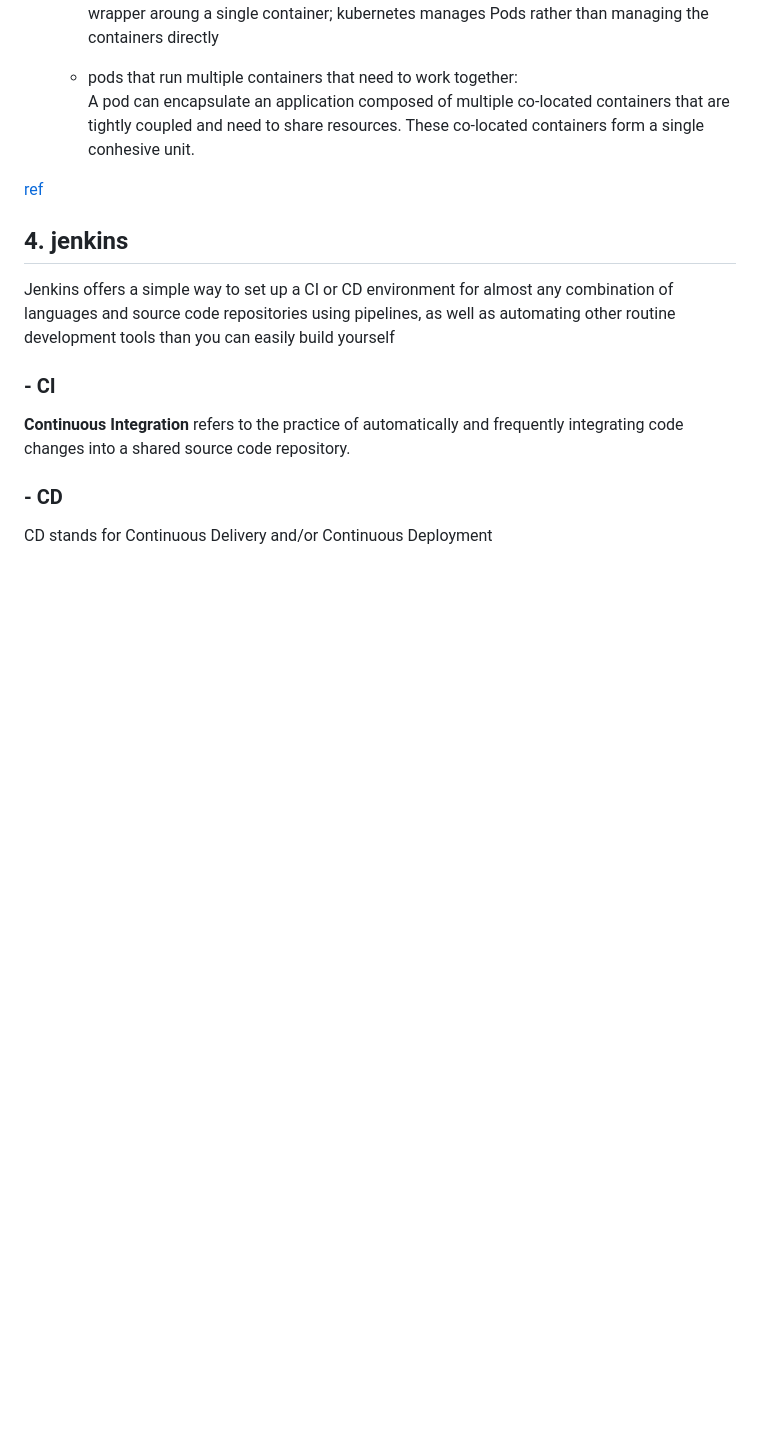
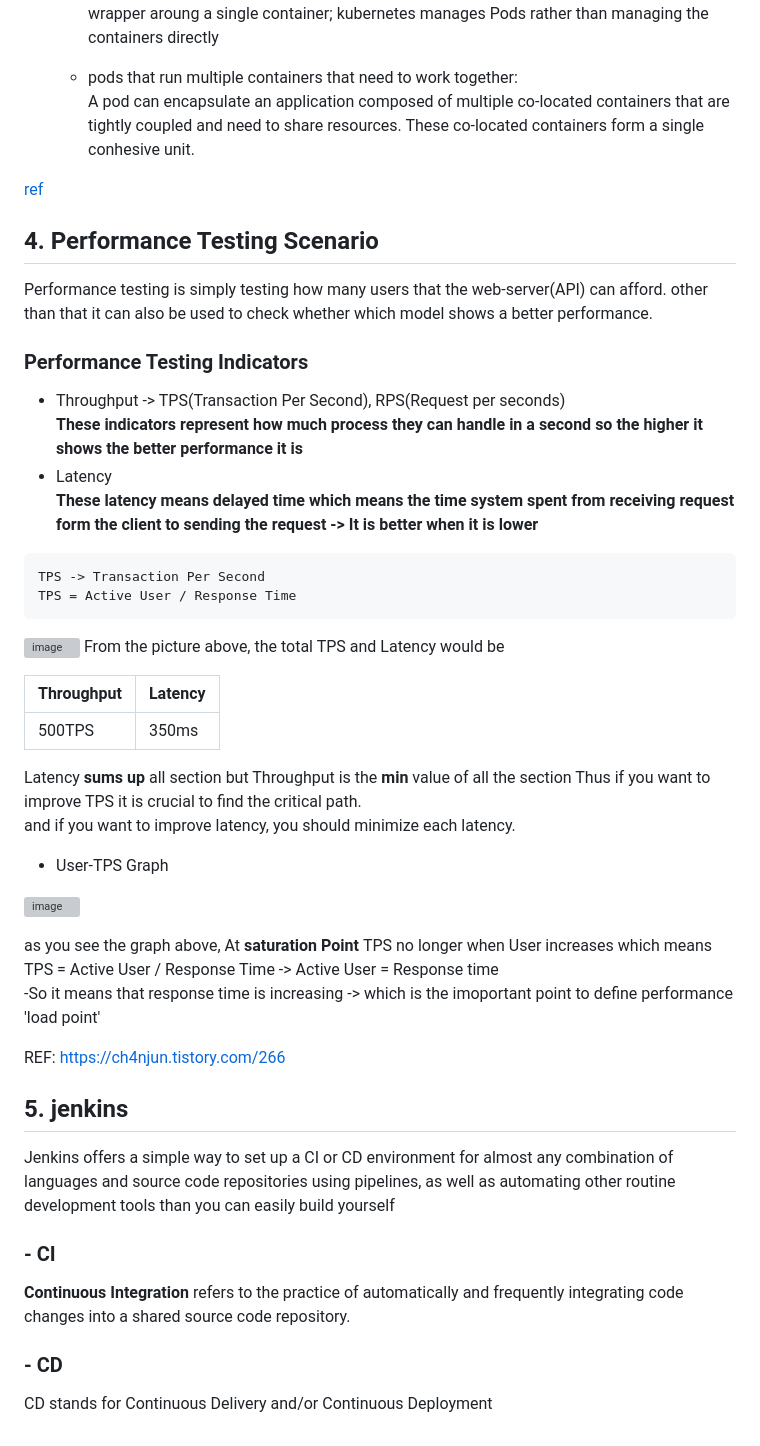
Before and after one commit to parc02/self-docker-cron, a Markdown page: README.md, the part around the change. Drawn GitHub-style; blank space fills up the shorter version; grey boxes are pictures that could not be loaded.

````diff
--- a/README.md
+++ b/README.md
@@ -42,8 +42,45 @@ https://blog.naver.com/gi_balja/223028077537
  A pod can encapsulate an application composed of multiple co-located containers that are tightly coupled and need to share resources. These co-located containers form a single conhesive unit.
 
 [ref](https://kubernetes.io/docs/concepts/workloads/pods/#workload-resources-for-managing-pods)
+## 4. Performance Testing Scenario
+Performance testing is simply testing how many users that the web-server(API) can afford.
+other than that it can also be used to check whether which model shows a better performance.
 
-## 4. jenkins
+### Performance Testing Indicators
+- Throughput
+-> TPS(Transaction Per Second), RPS(Request per seconds) <br>
+<b>These indicators represent how much process they can handle in a second so the higher it shows the better performance it is</b>
+- Latency<br>
+<b>These latency means delayed time which means the time system spent from receiving request form the client to sending the request -> It is better when it is lower </b>
+
+```
+TPS -> Transaction Per Second
+TPS = Active User / Response Time
+```
+![image](https://github.com/parc02/self-docker-cron/assets/148880521/d0ea924f-7607-4c4b-9c45-adbee00bf4ff)
+From the picture above, the total TPS and Latency would be
+
+|Throughput|Latency|
+|---|---|
+|500TPS|350ms|
+
+ Latency <b>sums up</b> all section but Throughput is the <b>min</b> value of all the section
+Thus if you want to improve TPS it is crucial to find the critical path. <br>
+and if you want to improve latency, you should minimize each latency.<br>
+
+- User-TPS Graph
+
+![image](https://github.com/parc02/self-docker-cron/assets/148880521/b79bfe13-7465-4971-b30e-6ceb9a6be6cb)
+
+as you see the graph above, At
+<b> saturation Point </b> TPS no longer when User increases which means <br>
+TPS =  Active User / Response Time -> Active User = Response time
+<br>
+-So it means that response time is increasing -> which is the imoportant point to define performance 'load point'
+
+
+REF: https://ch4njun.tistory.com/266
+## 5. jenkins
 Jenkins offers a simple way to set up a CI or CD environment for almost any combination of languages and source code repositories using pipelines, as well as automating other routine development tools than you can easily build yourself
 ### <b>- CI <br></b>
 <b>Continuous Integration</b> refers to the practice of automatically and frequently integrating code changes into a shared source code repository.
````
